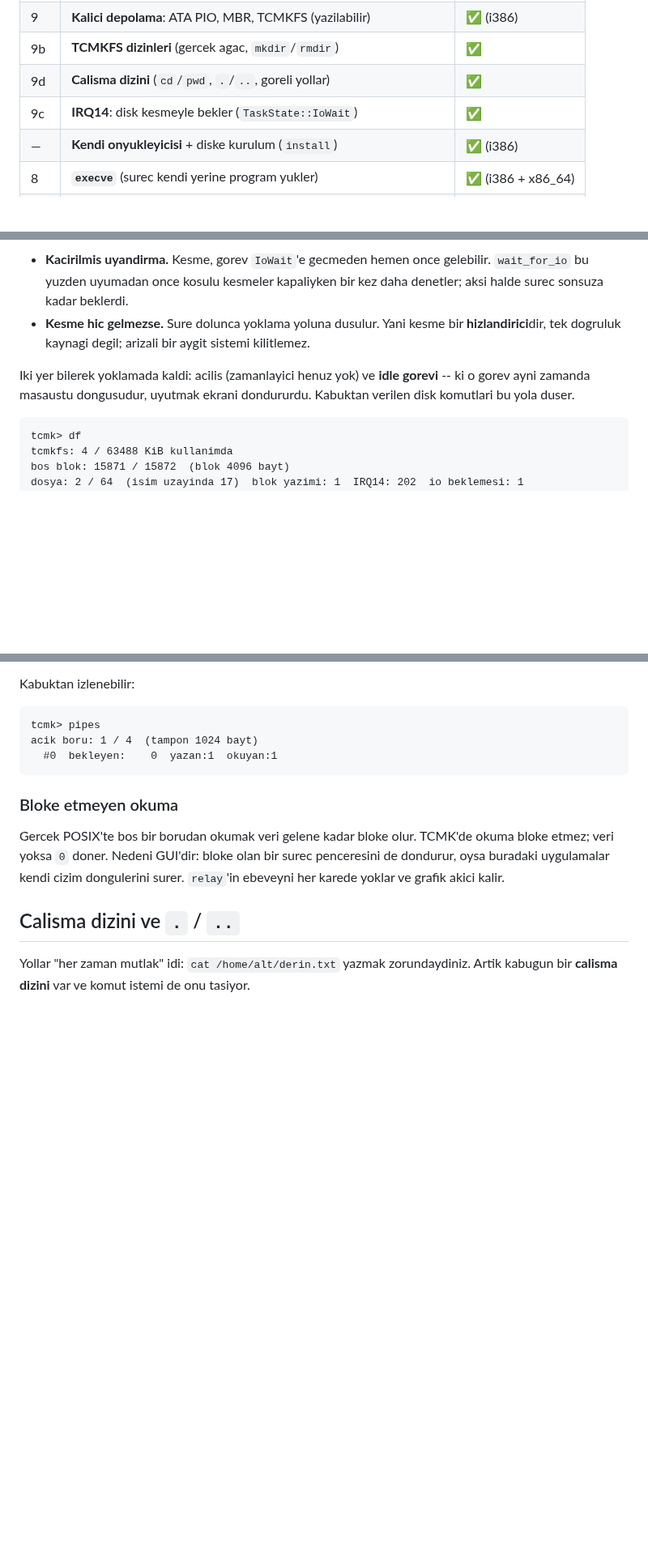
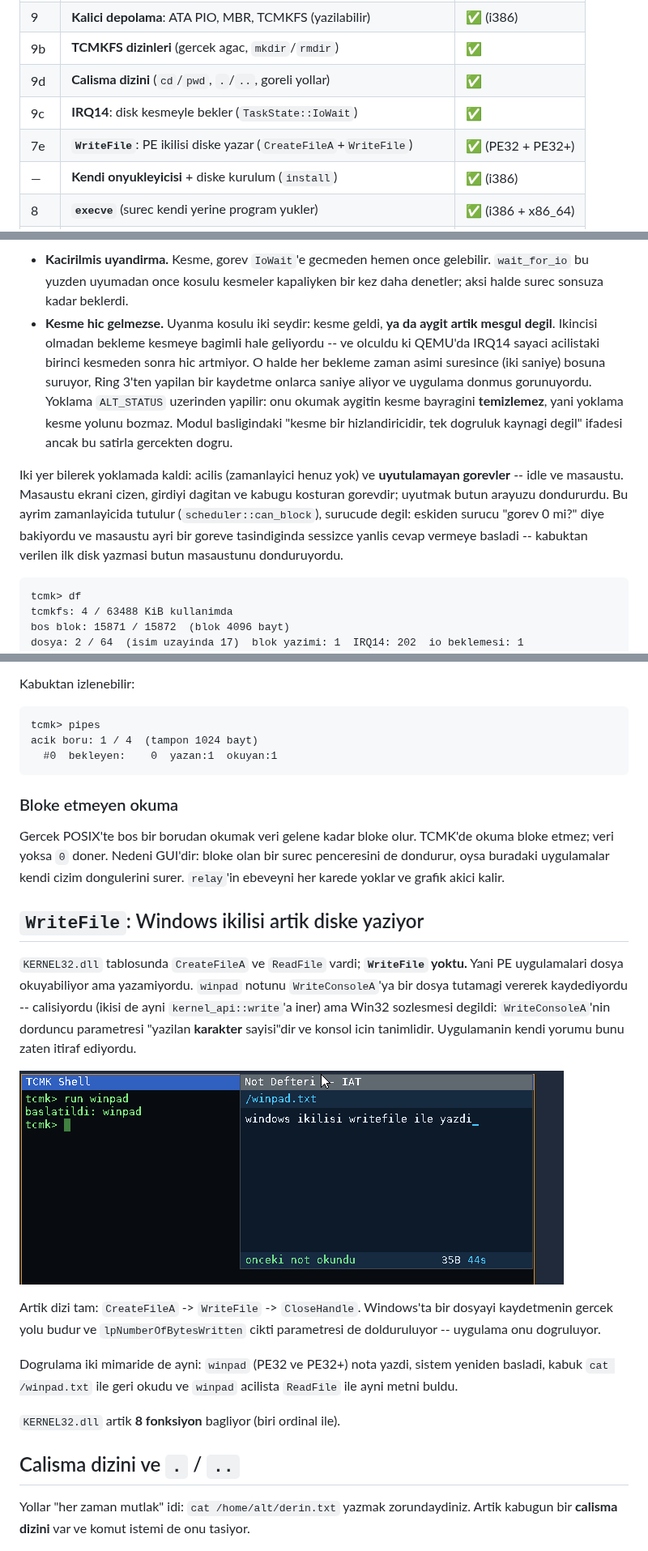
Before and after one commit to ayberkcn8181/the-cursed-moon-kernel, a Markdown page: README.md, 3 parts joined by grey strips. Shown at 81% size. GitHub-like rendering; pictures changed too: docs/screenshot-writefile.png (added); blank space fills up the shorter version.

````diff
--- a/README.md
+++ b/README.md
@@ -41,6 +41,7 @@ Roadmap ve teknik detaylar icin proje dokumantasyonuna bakin.
 | 9b | **TCMKFS dizinleri** (gercek agac, `mkdir`/`rmdir`) | ✅ |
 | 9d | **Calisma dizini** (`cd`/`pwd`, `.`/`..`, goreli yollar) | ✅ |
 | 9c | **IRQ14**: disk kesmeyle bekler (`TaskState::IoWait`) | ✅ |
+| 7e | **`WriteFile`**: PE ikilisi diske yazar (`CreateFileA`+`WriteFile`) | ✅ (PE32 + PE32+) |
 | — | **Kendi onyukleyicisi** + diske kurulum (`install`) | ✅ (i386) |
 | 8 | **`execve`** (surec kendi yerine program yukler) | ✅ (i386 + x86_64) |
 | 8 | **`fork`** (adres uzayi kopyasi + iki kez donen cagri) | ✅ (i386 + x86_64) |
@@ -1039,13 +1040,24 @@ Iki incelik:
 * **Kacirilmis uyandirma.** Kesme, gorev `IoWait`'e gecmeden hemen once
   gelebilir. `wait_for_io` bu yuzden uyumadan once kosulu kesmeler kapaliyken
   bir kez daha denetler; aksi halde surec sonsuza kadar beklerdi.
-* **Kesme hic gelmezse.** Sure dolunca yoklama yoluna dusulur. Yani kesme
-  bir **hizlandirici**dir, tek dogruluk kaynagi degil; arizali bir aygit
-  sistemi kilitlemez.
-
-Iki yer bilerek yoklamada kaldi: acilis (zamanlayici henuz yok) ve **idle
-gorevi** -- ki o gorev ayni zamanda masaustu dongusudur, uyutmak ekrani
-dondururdu. Kabuktan verilen disk komutlari bu yola duser.
+* **Kesme hic gelmezse.** Uyanma kosulu iki seydir: kesme geldi, **ya da
+  aygit artik mesgul degil**. Ikincisi olmadan bekleme kesmeye bagimli
+  hale geliyordu -- ve olculdu ki QEMU'da IRQ14 sayaci acilistaki birinci
+  kesmeden sonra hic artmiyor. O halde her bekleme zaman asimi suresince
+  (iki saniye) bosuna suruyor, Ring 3'ten yapilan bir kaydetme onlarca
+  saniye aliyor ve uygulama donmus gorunuyordu. Yoklama `ALT_STATUS`
+  uzerinden yapilir: onu okumak aygitin kesme bayragini **temizlemez**,
+  yani yoklama kesme yolunu bozmaz. Modul basligindaki "kesme bir
+  hizlandiricidir, tek dogruluk kaynagi degil" ifadesi ancak bu satirla
+  gercekten dogru.
+
+Iki yer bilerek yoklamada kaldi: acilis (zamanlayici henuz yok) ve
+**uyutulamayan gorevler** -- idle ve masaustu. Masaustu ekrani cizen,
+girdiyi dagitan ve kabugu kosturan gorevdir; uyutmak butun arayuzu
+dondururdu. Bu ayrim zamanlayicida tutulur (`scheduler::can_block`),
+surucude degil: eskiden surucu "gorev 0 mi?" diye bakiyordu ve masaustu
+ayri bir goreve tasindiginda sessizce yanlis cevap vermeye basladi --
+kabuktan verilen ilk disk yazmasi butun masaustunu donduruyordu.
 
 ```
 tcmk> df
@@ -1355,6 +1367,28 @@ TCMK'de okuma bloke etmez; veri yoksa `0` doner. Nedeni GUI'dir: bloke
 olan bir surec penceresini de dondurur, oysa buradaki uygulamalar kendi
 cizim dongulerini surer. `relay`'in ebeveyni her karede yoklar ve grafik
 akici kalir.
+
+## `WriteFile`: Windows ikilisi artik diske yaziyor
+
+`KERNEL32.dll` tablosunda `CreateFileA` ve `ReadFile` vardi; **`WriteFile`
+yoktu.** Yani PE uygulamalari dosya okuyabiliyor ama yazamiyordu.
+`winpad` notunu `WriteConsoleA`'ya bir dosya tutamagi vererek
+kaydediyordu -- calisiyordu (ikisi de ayni `kernel_api::write`'a iner)
+ama Win32 sozlesmesi degildi: `WriteConsoleA`'nin dorduncu parametresi
+"yazilan **karakter** sayisi"dir ve konsol icin tanimlidir. Uygulamanin
+kendi yorumu bunu zaten itiraf ediyordu.
+
+![WriteFile](docs/screenshot-writefile.png)
+
+Artik dizi tam: `CreateFileA` -> `WriteFile` -> `CloseHandle`. Windows'ta
+bir dosyayi kaydetmenin gercek yolu budur ve `lpNumberOfBytesWritten`
+cikti parametresi de dolduruluyor -- uygulama onu dogruluyor.
+
+Dogrulama iki mimaride de ayni: `winpad` (PE32 ve PE32+) nota yazdi,
+sistem yeniden basladi, kabuk `cat /winpad.txt` ile geri okudu ve
+`winpad` acilista `ReadFile` ile ayni metni buldu.
+
+`KERNEL32.dll` artik **8 fonksiyon** bagliyor (biri ordinal ile).
 
 ## Calisma dizini ve `.` / `..`
 
````
Also changed, not shown: 10 other files.
